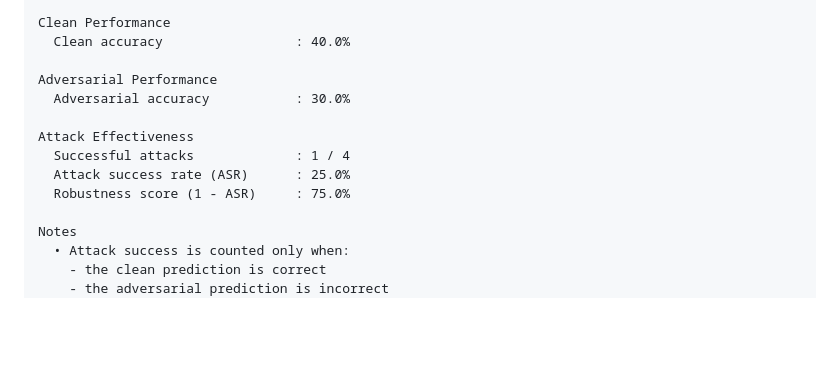
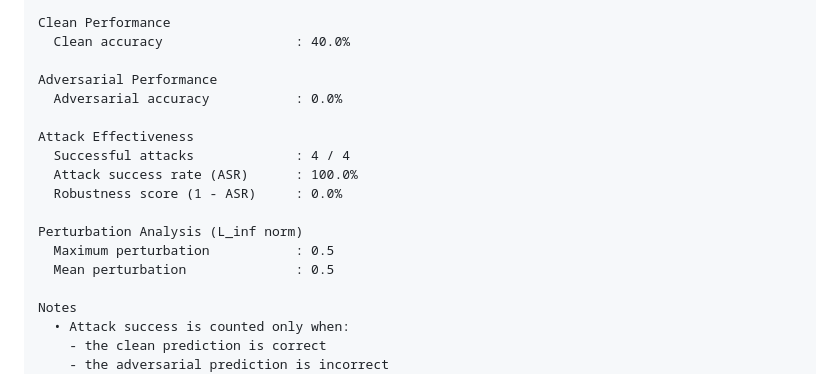
Before and after one commit to shnaky/AdversarialAttacks.jl, a Markdown page: README.md, the part around the change. GitHub-like rendering; blank space fills up the shorter version.

Commit message:
updated README example to include L inf norm

```diff
--- a/README.md
+++ b/README.md
@@ -117,12 +117,16 @@ Clean Performance
   Clean accuracy                 : 40.0%
 
 Adversarial Performance
-  Adversarial accuracy           : 30.0%
+  Adversarial accuracy           : 0.0%
 
 Attack Effectiveness
-  Successful attacks             : 1 / 4
-  Attack success rate (ASR)      : 25.0%
-  Robustness score (1 - ASR)     : 75.0%
+  Successful attacks             : 4 / 4
+  Attack success rate (ASR)      : 100.0%
+  Robustness score (1 - ASR)     : 0.0%
+
+Perturbation Analysis (L_inf norm)
+  Maximum perturbation           : 0.5
+  Mean perturbation              : 0.5
 
 Notes
   • Attack success is counted only when:
```
